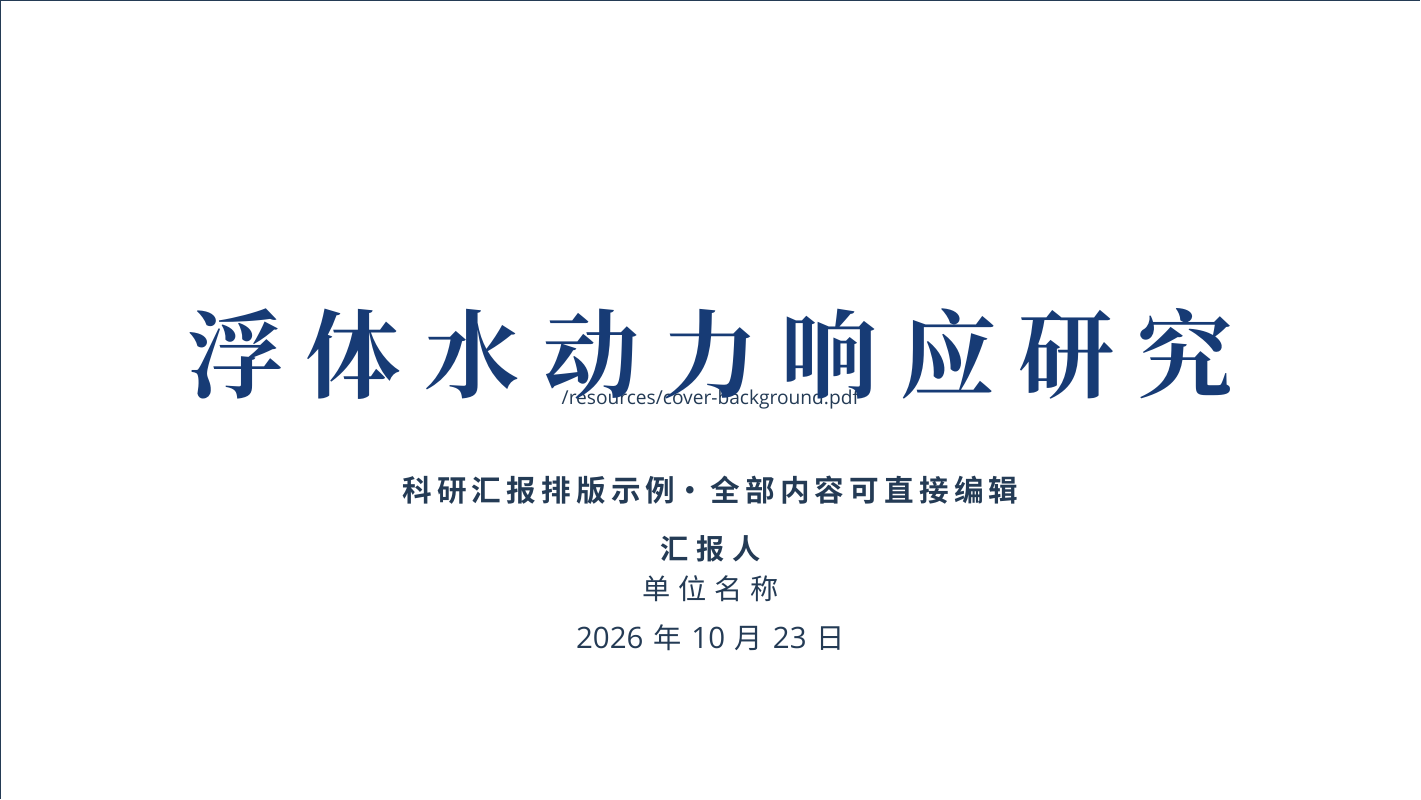
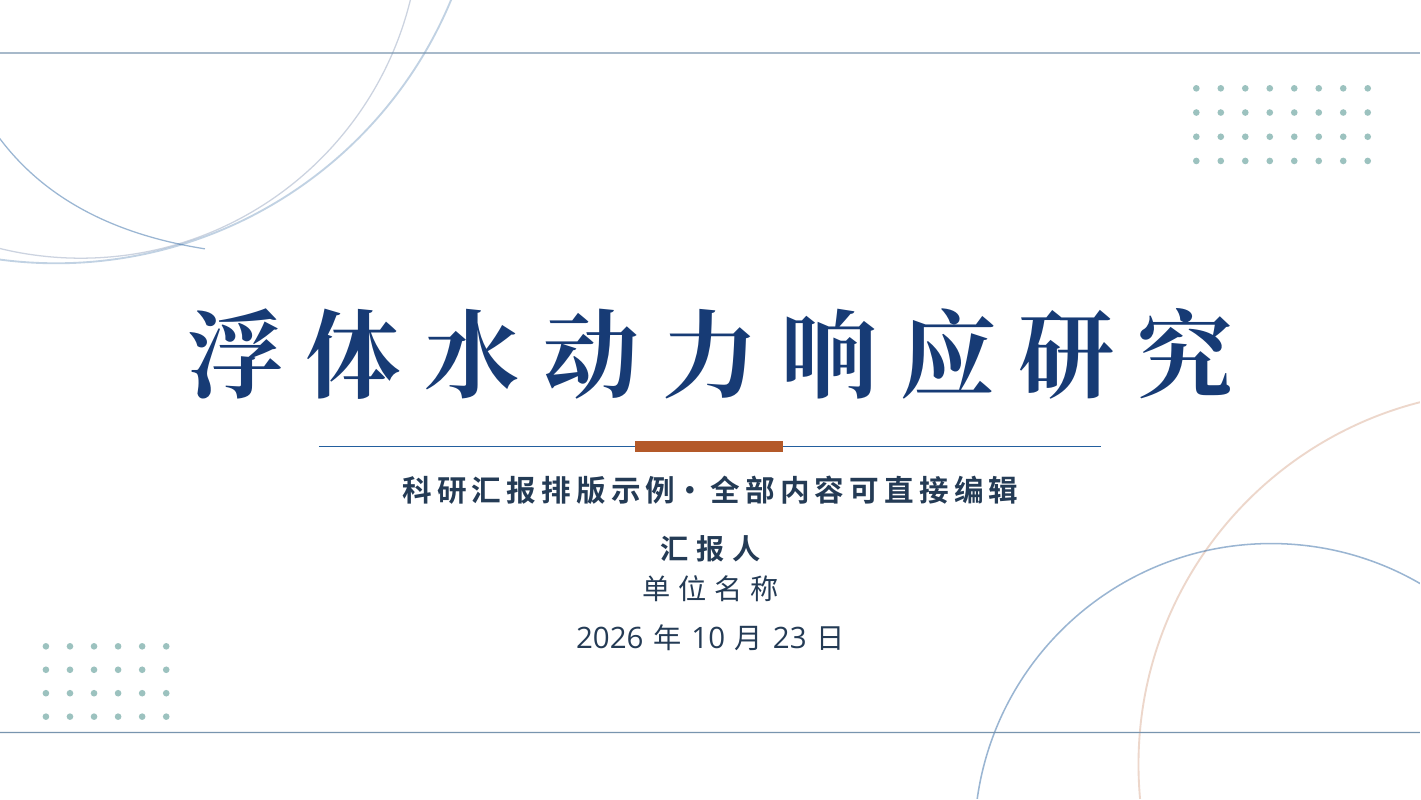
Before and after one commit to luyx1/beamer-swjtu-blue, LaTeX slides (main.tex): page 1 of 10. Compiled offline with XeLaTeX; a missing font is replaced by an installed copy or a similar font.

Commit message:
Fix theme asset path in main presentation

```diff
--- a/main.tex
+++ b/main.tex
@@ -4,6 +4,8 @@
 % 所有科研内容均为示意，用于验证文字、公式、图表与表格的直接编译。
 \documentclass[UTF8,aspectratio=169]{beamer}
 
+% Resolve the bundled Academic theme assets from this project directory.
+\def\AcademicThemePath{.}
 \usetheme[
   ColorDisplay=Blue,
   Miniframes=none,
```
